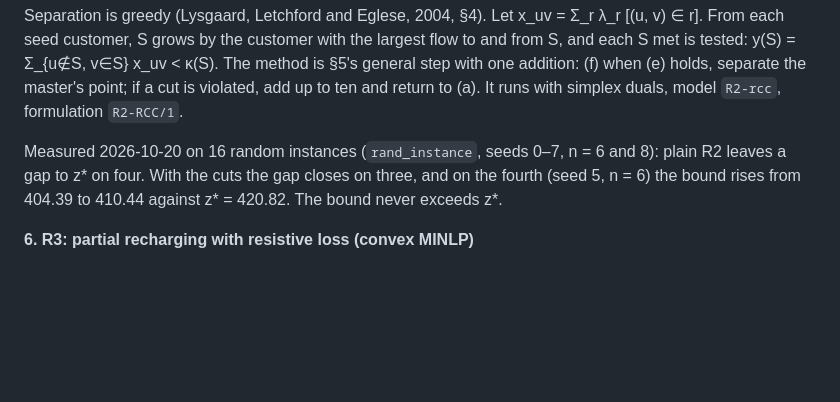
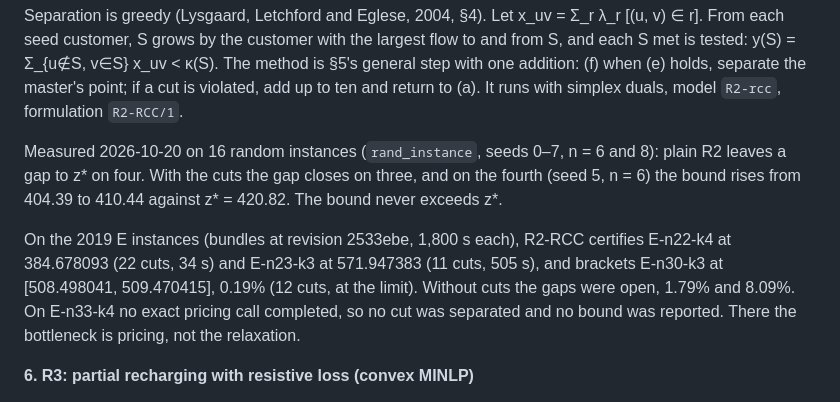
Before and after one commit to symonyeal/Electric-Fleet-Optimization, a Markdown page: docs/ROUTING.md, the part around the change. Rendered like a GitHub page; blank space fills up the shorter version.

```diff
--- a/docs/ROUTING.md
+++ b/docs/ROUTING.md
@@ -251,6 +251,13 @@ and 8): plain R2 leaves a gap to z* on four. With the cuts the gap closes on thr
 and on the fourth (seed 5, n = 6) the bound rises from 404.39 to 410.44 against
 z* = 420.82. The bound never exceeds z*.
 
+On the 2019 E instances (bundles at revision 2533ebe, 1,800 s each), R2-RCC
+certifies E-n22-k4 at 384.678093 (22 cuts, 34 s) and E-n23-k3 at 571.947383
+(11 cuts, 505 s), and brackets E-n30-k3 at [508.498041, 509.470415], 0.19%
+(12 cuts, at the limit). Without cuts the gaps were open, 1.79% and 8.09%. On
+E-n33-k4 no exact pricing call completed, so no cut was separated and no bound
+was reported. There the bottleneck is pricing, not the relaxation.
+
 **6. R3: partial recharging with resistive loss (convex MINLP)**
 
 In the report, charging is instantaneous, free and full, so energy has no price
```
Also changed, not shown: README.md (+9 -8 lines), docs/results/README.md (+5 -5 lines), docs/results/fig/routes-E-n22-k4.png, 9 other files.
